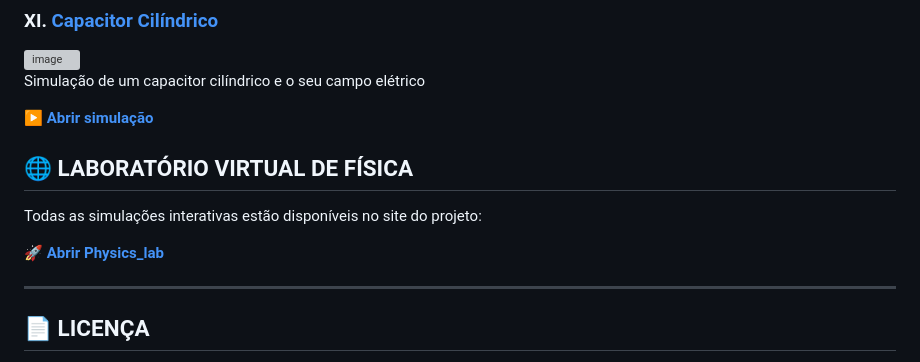
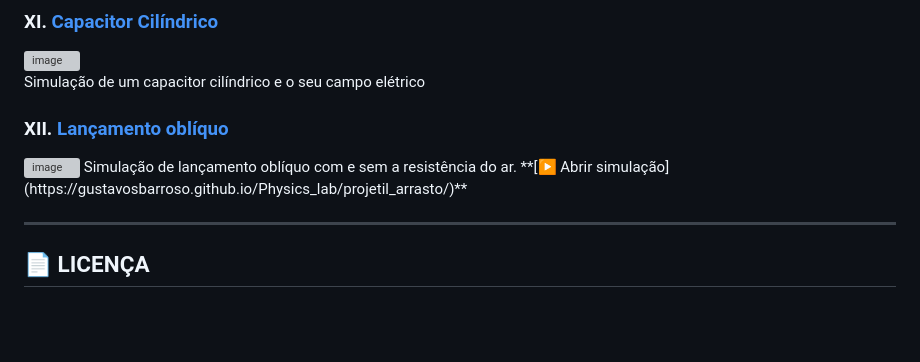
Before and after one commit to gustavosbarroso/Physics_lab, a Markdown page: README.md, the part around the change. Drawn GitHub-style; blank space fills up the shorter version; grey boxes are pictures that could not be loaded.

```diff
--- a/README.md
+++ b/README.md
@@ -106,13 +106,10 @@ Simulação de um capacitor de placas paralelas
 
 Simulação de um capacitor cilíndrico e o seu campo elétrico
 
-
-**[▶ Abrir simulação](https://gustavosbarroso.github.io/Physics_lab/CapacitorCilindrico/)**
-## 🌐 LABORATÓRIO VIRTUAL DE FÍSICA
-
-Todas as simulações interativas estão disponíveis no site do projeto:
-
-**[🚀 Abrir Physics_lab](https://gustavosbarroso.github.io/Physics_lab/)**
+### XII. [Lançamento oblíquo](https://gustavosbarroso.github.io/Physics_lab/projetil_arrasto/)
+<img width="1289" height="602" alt="image" src="https://github.com/user-attachments/assets/3671838b-6885-4dff-8ce0-17fd27eb69a6" />
+Simulação de lançamento oblíquo com e sem a resistência do ar.
+**[▶ Abrir simulação](https://gustavosbarroso.github.io/Physics_lab/projetil_arrasto/)**
 
 ---
 
```
